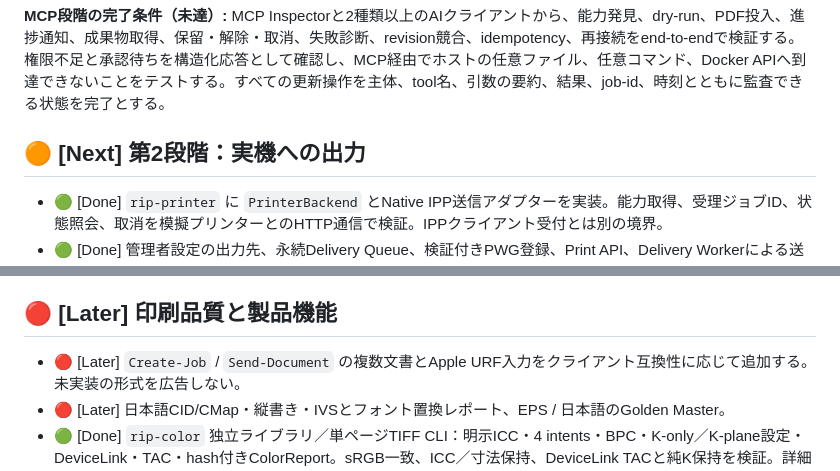
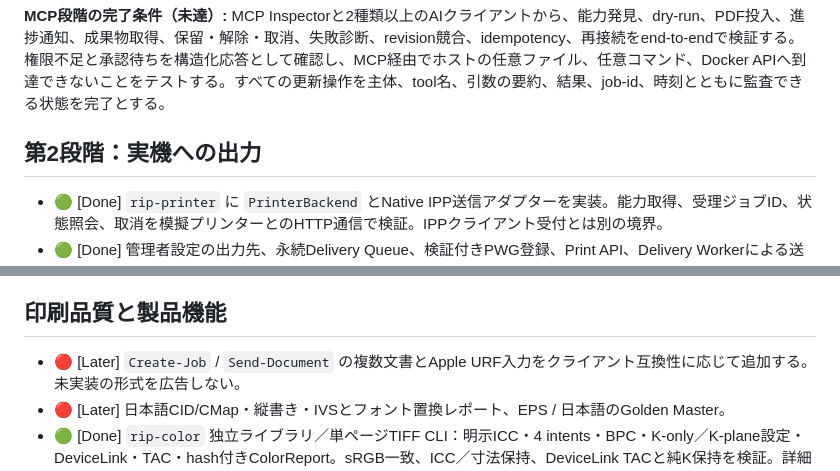
Before and after one commit to matsushibadenki/RIP-Server, a Markdown page: docs/ROADMAP.md, 2 parts joined by grey strips. Rendered like a GitHub page.

```diff
--- a/docs/ROADMAP.md
+++ b/docs/ROADMAP.md
@@ -151,7 +151,7 @@ Printer
 
 **MCP段階の完了条件（未達）:** MCP Inspectorと2種類以上のAIクライアントから、能力発見、dry-run、PDF投入、進捗通知、成果物取得、保留・解除・取消、失敗診断、revision競合、idempotency、再接続をend-to-endで検証する。権限不足と承認待ちを構造化応答として確認し、MCP経由でホストの任意ファイル、任意コマンド、Docker APIへ到達できないことをテストする。すべての更新操作を主体、tool名、引数の要約、結果、job-id、時刻とともに監査できる状態を完了とする。
 
-## 🟠 [Next] 第2段階：実機への出力
+## 第2段階：実機への出力
 
 - 🟢 [Done] `rip-printer` に `PrinterBackend` とNative IPP送信アダプターを実装。能力取得、受理ジョブID、状態照会、取消を模擬プリンターとのHTTP通信で検証。IPPクライアント受付とは別の境界。
 - 🟢 [Done] 管理者設定の出力先、永続Delivery Queue、検証付きPWG登録、Print API、Delivery Workerによる送信・状態照会を接続。RIP完了と実機完了は別状態。詳細は[DELIVERY.md](DELIVERY.md)。 / Configured destinations, verified PWG registration, API and worker / 配置目标、验证PWG注册、API与Worker。
@@ -162,7 +162,7 @@ Printer
 - ⭕️ [Pending] Mac / Windowsの実機印刷、取消、障害、再起動を通し、クライアント表示と実際の印刷結果が一致することを確認する。対象クライアントと実機を使用できる検証環境が必要。
 - 🟠 [Next] IPP Everywhereを名乗る前に、必要なPWG Raster入力と、カラー機で必要なJPEG入力、属性・DNS-SD・セキュリティ要件を満たし、PWGの自己認証テストを実行する。PDFだけの受付では適合を主張しない。
 
-## 🔴 [Later] 印刷品質と製品機能
+## 印刷品質と製品機能
 
 - 🔴 [Later] `Create-Job` / `Send-Document` の複数文書とApple URF入力をクライアント互換性に応じて追加する。未実装の形式を広告しない。
 - 🔴 [Later] 日本語CID/CMap・縦書き・IVSとフォント置換レポート、EPS / 日本語のGolden Master。
```
Also changed, not shown: other parts of docs/ROADMAP.md (+3 -3 lines).
